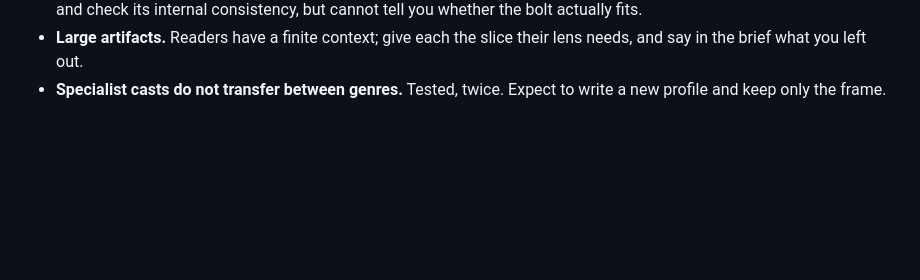
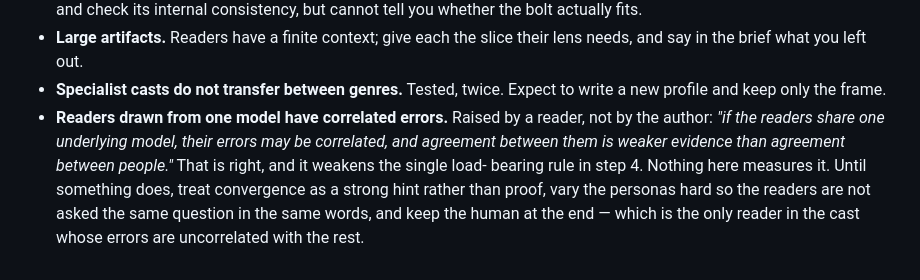
Before and after one commit to Remco28/agent-office, a Markdown page: skills/review-loop/evidence.md, the part around the change. Drawn GitHub-style; blank space fills up the shorter version.

Commit message:
review-loop: record that readers from one model have correlated errors
Raised by a reader during a round, not by the author: if every reader is drawn
from the same model, their errors are correlated, and agreement between them is
weaker evidence than agreement between people. That weakens the single
load-bearing rule in step 4 and nothing in the method measures it.

Recorded where the method's limits are recorded, rather than left as a remark
in a transcript.

Co-Authored-By: Claude Opus 5 <noreply@anthropic.com>
Claude-Session: https://claude.ai/code/session_01ABgp4DbVS2iJMFXYgnwnbi

```diff
--- a/skills/review-loop/evidence.md
+++ b/skills/review-loop/evidence.md
@@ -113,3 +113,12 @@ auditor is a mitigation, not a cure.
   lens needs, and say in the brief what you left out.
 - **Specialist casts do not transfer between genres.** Tested, twice. Expect to
   write a new profile and keep only the frame.
+- **Readers drawn from one model have correlated errors.** Raised by a reader,
+  not by the author: *"if the readers share one underlying model, their errors
+  may be correlated, and agreement between them is weaker evidence than
+  agreement between people."* That is right, and it weakens the single load-
+  bearing rule in step 4. Nothing here measures it. Until something does, treat
+  convergence as a strong hint rather than proof, vary the personas hard so the
+  readers are not asked the same question in the same words, and keep the human
+  at the end — which is the only reader in the cast whose errors are
+  uncorrelated with the rest.
```
